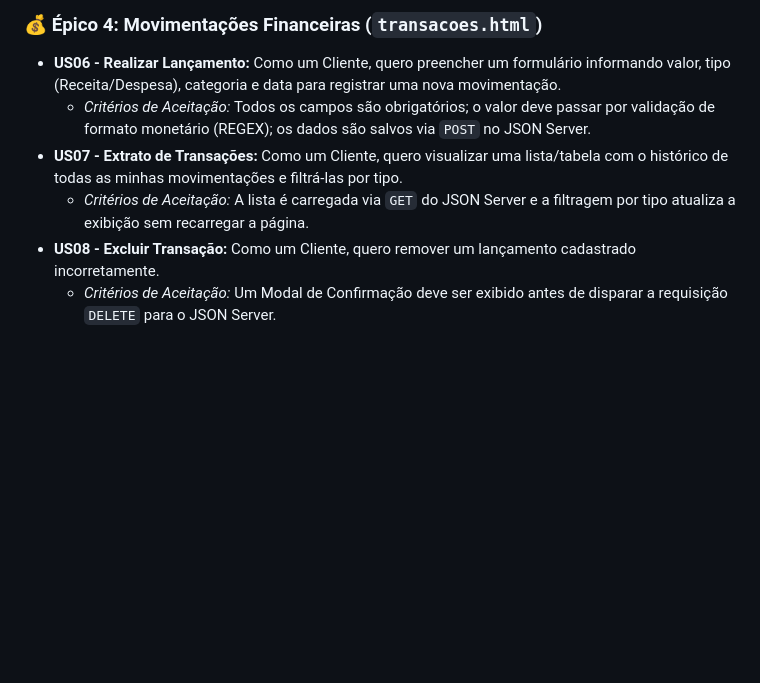
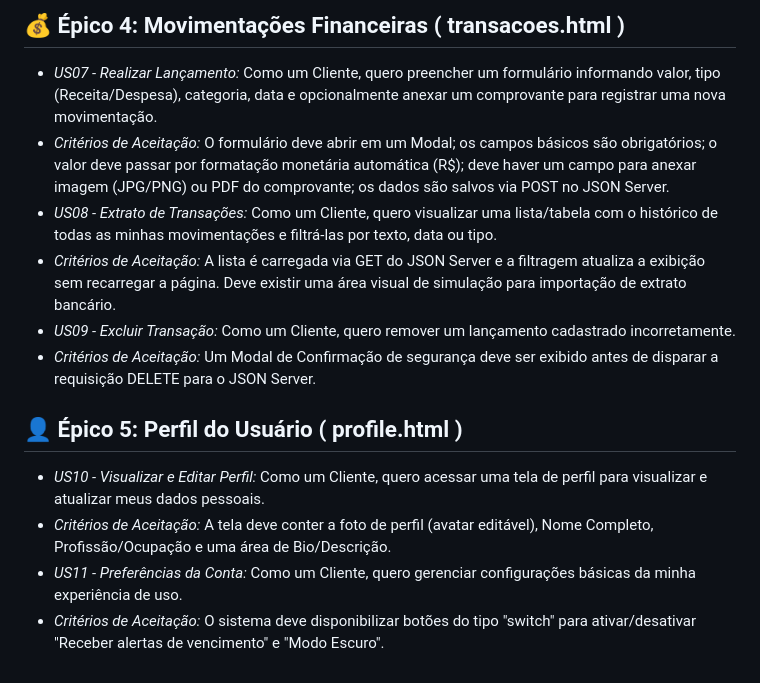
Before and after one commit to flpiensen/sobrou-quanto, a Markdown page: docs/prd.md, the part around one of its changes. Drawn GitHub-style; blank space fills up the shorter version.

```diff
--- a/docs/prd.md
+++ b/docs/prd.md
@@ -30,8 +30,14 @@ Abaixo estão as funcionalidades principais do MVP (Minimum Viable Product), org
 
-### 💰 Épico 4: Movimentações Financeiras (`transacoes.html`)
-- **US06 - Realizar Lançamento:** Como um Cliente, quero preencher um formulário informando valor, tipo (Receita/Despesa), categoria e data para registrar uma nova movimentação.
-  - *Critérios de Aceitação:* Todos os campos são obrigatórios; o valor deve passar por validação de formato monetário (REGEX); os dados são salvos via `POST` no JSON Server.
-- **US07 - Extrato de Transações:** Como um Cliente, quero visualizar uma lista/tabela com o histórico de todas as minhas movimentações e filtrá-las por tipo.
-  - *Critérios de Aceitação:* A lista é carregada via `GET` do JSON Server e a filtragem por tipo atualiza a exibição sem recarregar a página.
-- **US08 - Excluir Transação:** Como um Cliente, quero remover um lançamento cadastrado incorretamente.
-  - *Critérios de Aceitação:* Um Modal de Confirmação deve ser exibido antes de disparar a requisição `DELETE` para o JSON Server.
+## 💰 Épico 4: Movimentações Financeiras ( transacoes.html )
+- *US07 - Realizar Lançamento:* Como um Cliente, quero preencher um formulário informando valor, tipo (Receita/Despesa), categoria, data e opcionalmente anexar um comprovante para registrar uma nova movimentação.
+- *Critérios de Aceitação:* O formulário deve abrir em um Modal; os campos básicos são obrigatórios; o valor deve passar por formatação monetária automática (R$); deve haver um campo para anexar imagem (JPG/PNG) ou PDF do comprovante; os dados são salvos via POST no JSON Server.
+- *US08 - Extrato de Transações:* Como um Cliente, quero visualizar uma lista/tabela com o histórico de todas as minhas movimentações e filtrá-las por texto, data ou tipo.
+- *Critérios de Aceitação:* A lista é carregada via GET do JSON Server e a filtragem atualiza a exibição sem recarregar a página. Deve existir uma área visual de simulação para importação de extrato bancário.
+- *US09 - Excluir Transação:* Como um Cliente, quero remover um lançamento cadastrado incorretamente.
+- *Critérios de Aceitação:* Um Modal de Confirmação de segurança deve ser exibido antes de disparar a requisição DELETE para o JSON Server.
+
+## 👤 Épico 5: Perfil do Usuário ( profile.html )
+- *US10 - Visualizar e Editar Perfil:* Como um Cliente, quero acessar uma tela de perfil para visualizar e atualizar meus dados pessoais.
+- *Critérios de Aceitação:* A tela deve conter a foto de perfil (avatar editável), Nome Completo, Profissão/Ocupação e uma área de Bio/Descrição.
+- *US11 - Preferências da Conta:* Como um Cliente, quero gerenciar configurações básicas da minha experiência de uso.
+- *Critérios de Aceitação:* O sistema deve disponibilizar botões do tipo "switch" para ativar/desativar "Receber alertas de vencimento" e "Modo Escuro".
```
Also changed, not shown: other parts of docs/prd.md (+18 -18 lines).
